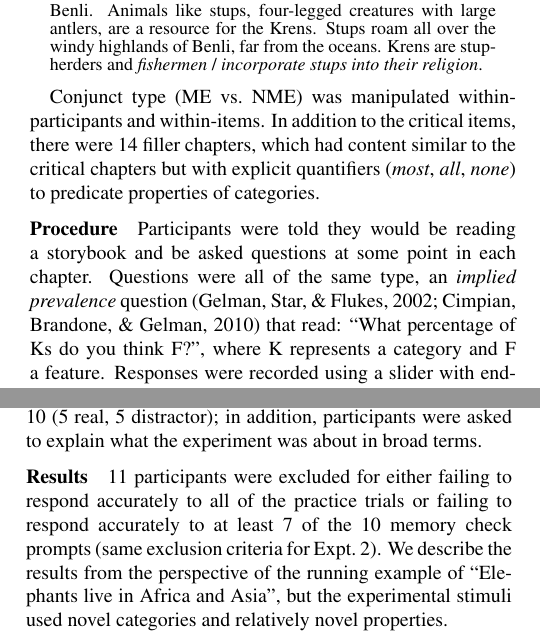
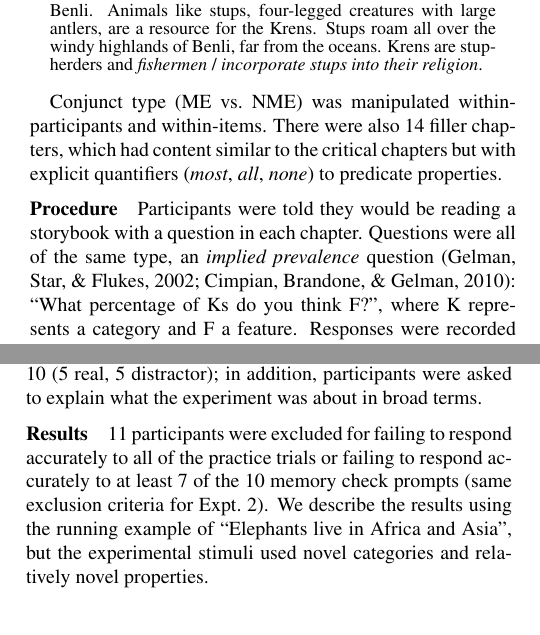
Before and after one commit to mhtess/elephants, a LaTeX paper (writing/cogsci2019/elephants-cogsci2019.tex): two parts of the columns of pages 3 and 4 of 7, joined at a grey line, cut so that both start at the same text. Compiled offline with pdfLaTeX.

```diff
--- a/writing/cogsci2019/elephants-cogsci2019.tex
+++ b/writing/cogsci2019/elephants-cogsci2019.tex
@@ -360,2 +360,3 @@
 Expt.~1 tests the ME prediction that ``Elephants live in Africa and Asia'' means roughly that half live in Africa and half live in Asia; this experiment also serves to validate the gating procedure we employ in the second experiment.
 Expt.~2 is a pre-registered study that uses the gating paradigm to test the fine-grained incremental predictions of the model.
+The experiments and full list of materials can be viewed at \url{tinyurl.com/elephants-cogsci}.
@@ -403,7 +403,7 @@
 
 
 Conjunct type (ME~vs.~NME) was manipulated within-participants and within-items.
-In addition to the critical items, there were 14 filler chapters, which had content similar to the critical chapters but with explicit quantifiers (\emph{most}, \emph{all}, \emph{none}) to predicate properties of categories.
+There were also 14 filler chapters, which had content similar to the critical chapters but with explicit quantifiers (\emph{most}, \emph{all}, \emph{none}) to predicate properties.
 
 
 
@@ -443,7 +443,7 @@
 
 
 \subsubsection{Procedure}
-Participants were told they would be reading a storybook and be asked questions at some point in each chapter.
-Questions were all of the same type, an \emph{implied prevalence} question \cite{Gelman2002, Cimpian2010} that read: ``What percentage of Ks do you think F?'', where K represents a category and F a feature.
-Responses were recorded using a slider with end-points labeled 0\% and 100\%, with the exact value selected appearing above the slider.
+Participants were told they would be reading a storybook with a question in each chapter.
+Questions were all of the same type, an \emph{implied prevalence} question \cite{Gelman2002, Cimpian2010}: ``What percentage of Ks do you think F?'', where K represents a category and F a feature.
+Responses were recorded using a slider with endpoints labeled 0\% and 100\%, with the exact value selected appearing above the slider.
 Participants were familiarized with the response variable in a practice trial, where they were asked to report how many \emph{dogs bark}, \emph{birds are male}, \emph{cats get cancer}, and \emph{lions lay eggs}.
@@ -486,8 +486,8 @@
 
 
 
-11 participants were excluded for either failing to respond accurately to all of the practice trials or  failing to respond accurately to at least 7 of the 10 memory check prompts (same exclusion criteria for Expt.~2).
-We describe the results from the perspective of the running example of ``Elephants live in Africa and Asia'', but the experimental stimuli used novel categories and relatively novel properties.
+11 participants were excluded for failing to respond accurately to all of the practice trials or  failing to respond accurately to at least 7 of the 10 memory check prompts (same exclusion criteria for Expt.~2).
+We describe the results using the running example of ``Elephants live in Africa and Asia'', but the experimental stimuli used novel categories and relatively novel properties.
 %, or responded randomly to the explanation question in a way that suggested they were a bot (e.,g., ``nice experiment'' in all caps; often if they failed the explanation trial, they failed at least one of the two other checks).
 
  \begin{figure}[h]
```
Also changed, not shown: writing/cogsci2019/figs/expt2_summary.pdf, writing/cogsci2019/elephants-cogsci2019.tex (23 more changed lines).
